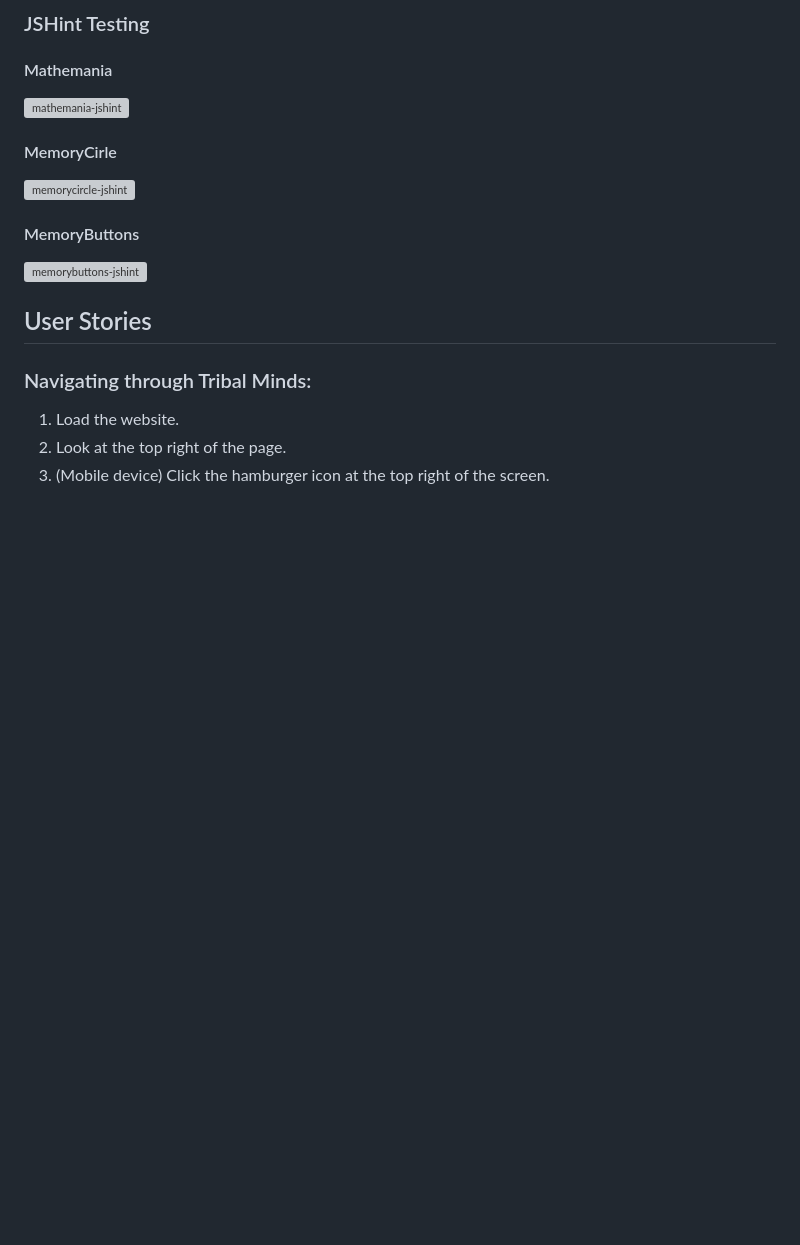
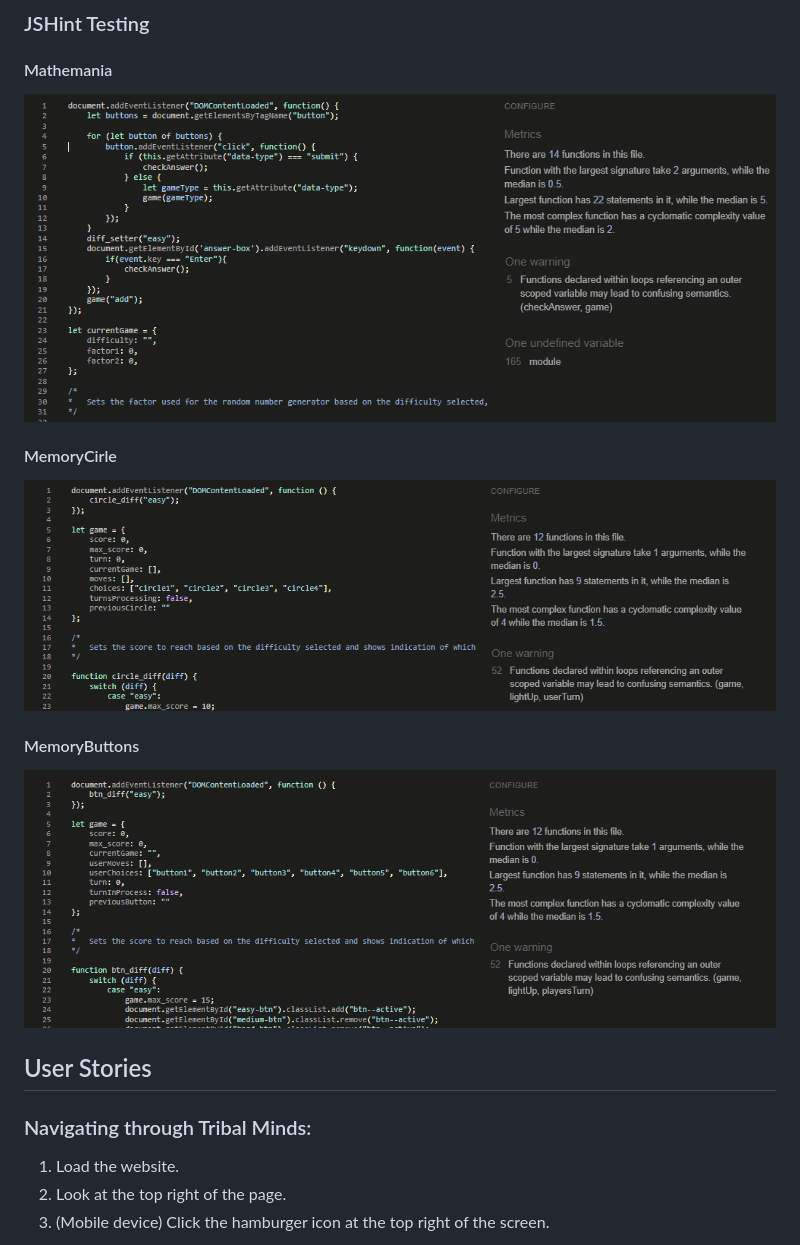
Before and after one commit to ABaron21/Project-2, a Markdown page: readme.md, the part around the change. Rendered like a GitHub page; blank space fills up the shorter version; grey boxes are pictures that could not be loaded.

Commit message:
Change image file links in readme.md to lowcase

```diff
--- a/readme.md
+++ b/readme.md
@@ -139,13 +139,13 @@ Alongside Jest there are 2 different forms of testing (Manual or Automatic), Aut
 ### JSHint Testing
 
 #### Mathemania
-![mathemania-jshint](docx/screenshots/code-validations/mathemania-jshint.PNG)
+![mathemania-jshint](docx/screenshots/code-validations/mathemania-jshint.png)
 
 #### MemoryCirle
-![memorycircle-jshint](docx/screenshots/code-validations/memorycircle-jshint.PNG)
+![memorycircle-jshint](docx/screenshots/code-validations/memorycircle-jshint.png)
 
 #### MemoryButtons
-![memorybuttons-jshint](docx/screenshots/code-validations/memorybuttons-jshint.PNG)
+![memorybuttons-jshint](docx/screenshots/code-validations/memorybuttons-jshint.png)
 
 
 ## User Stories
```
Also changed, not shown: docx/production.md (+3 -3 lines).
